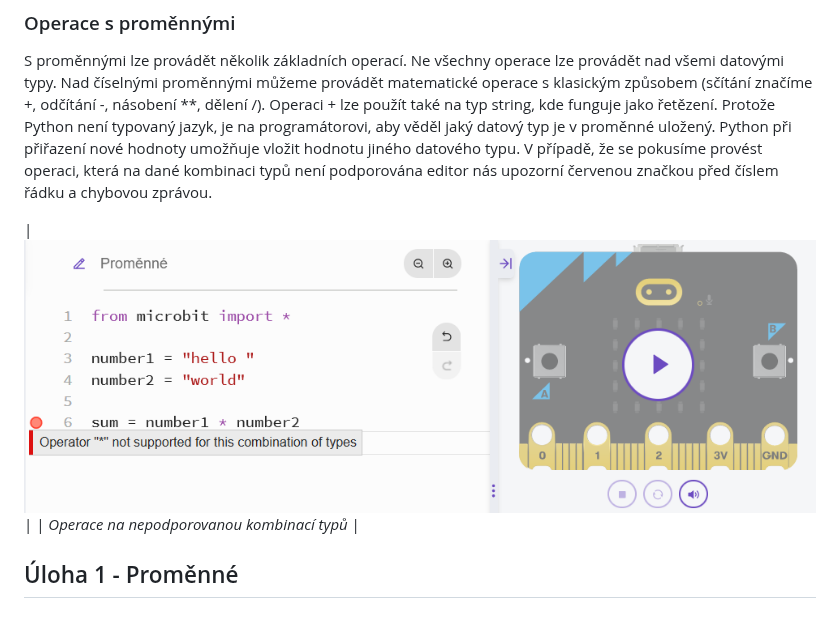
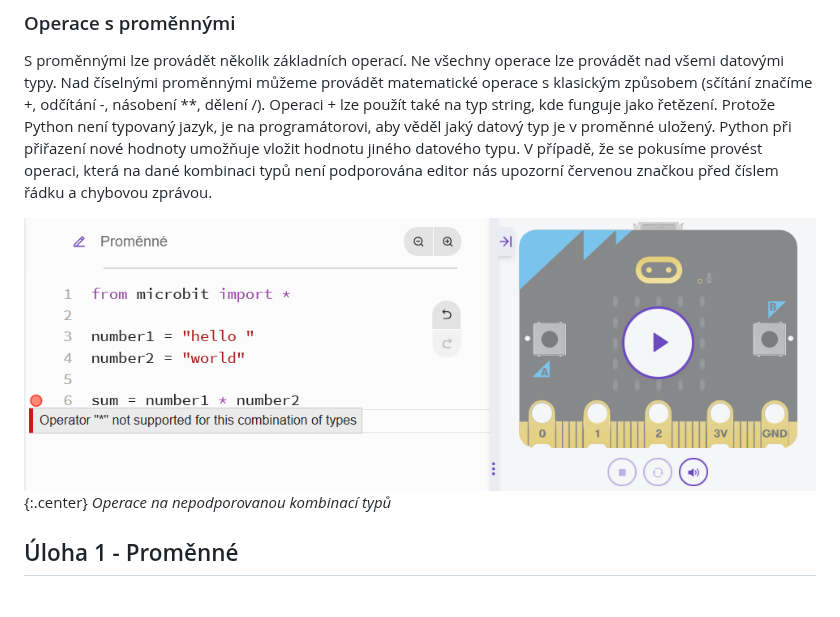
Before and after one commit to denisa-mat/BP-microbit, a Markdown page: README.md, the part around one of its changes. Rendered like a GitHub page.

```diff
--- a/README.md
+++ b/README.md
@@ -26,8 +26,9 @@ Datový typ definuje, jaké druhy hodnot lze uložit do proměnné. Konkrétně
 ### Operace s proměnnými
 S proměnnými lze provádět několik základních operací. Ne všechny operace lze provádět nad všemi datovými typy. Nad číselnými proměnnými můžeme provádět matematické operace s klasickým způsobem (sčítání značíme +, odčítání -, násobení **, dělení /). Operaci + lze použít také na typ string, kde funguje jako řetězení. Protože Python není typovaný jazyk, je na programátorovi, aby věděl jaký datový typ je v proměnné uložený. Python při přiřazení nové hodnoty umožňuje vložit hodnotu jiného datového typu. V případě, že se pokusíme provést operaci, která na dané kombinaci typů není podporována editor nás upozorní červenou značkou před číslem řádku a chybovou zprávou.
 
-| ![Semantic description of image](/img/spatneTypy.png "Operace na nepodporovanou kombinací typů") |
-| *Operace na nepodporovanou kombinací typů* |
+![Semantic description of image](/img/spatneTypy.png "Operace na nepodporovanou kombinací typů")
+{:.center}
+*Operace na nepodporovanou kombinací typů*
 
 ## Úloha 1 - Proměnné <a name="assignment1"/>
 ### Zadání
```
Also changed, not shown: other parts of README.md (+5 -4 lines).
